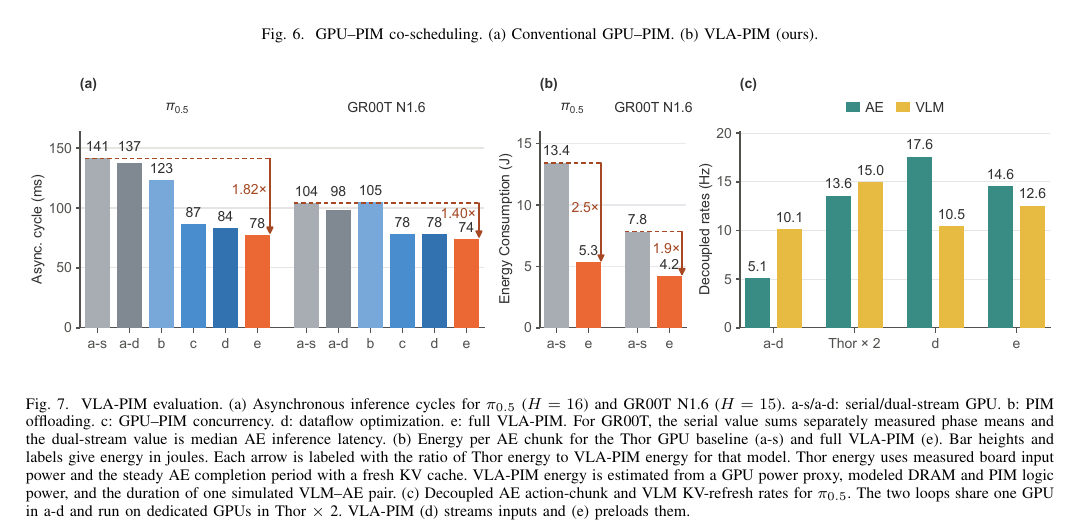
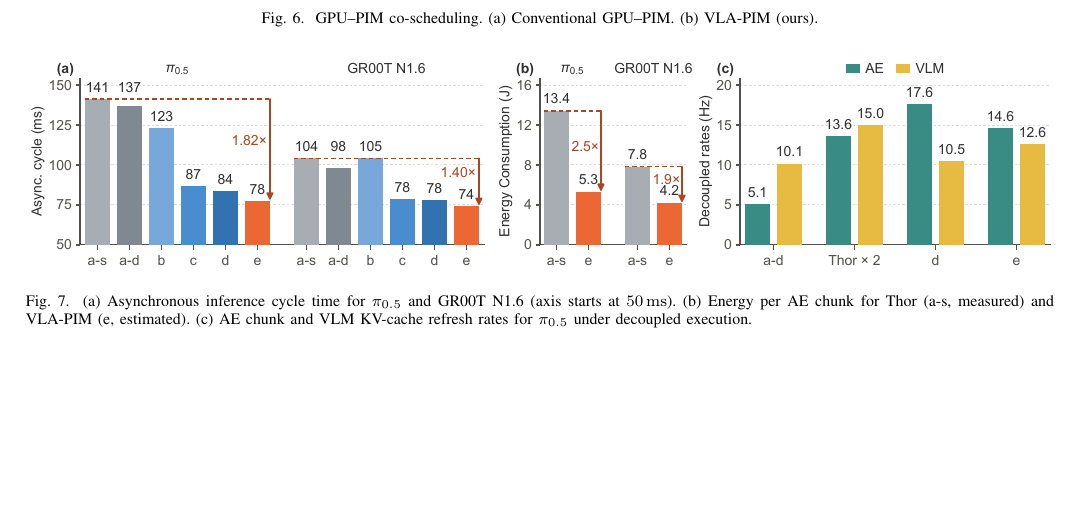
Before and after one commit to LXQLXQLXQLXQLXQ/VLA-PIM-paper, a LaTeX paper (conference_101719.tex, which reads figures/evaluation-summary.tex): part of page 7 of 8, cut so that both start at the same text, the shorter picture padded with empty space. Compiled offline with pdfLaTeX; a missing font is replaced by an installed copy or a similar font; a LaTeX package or settings file that is missing is left out.

Commit message:
Compact Figure 7 and shorten its caption

```diff
--- a/figures/evaluation-summary.tex
+++ b/figures/evaluation-summary.tex
@@ -1,17 +1,8 @@
 \begin{figure*}[!t]
 \centering
 \includegraphics[width=\textwidth]{figures/evaluation-summary.pdf}
-\caption{VLA-PIM evaluation.
-(a) Asynchronous inference cycles for $\pi_{0.5}$ ($H=16$) and GR00T N1.6 ($H=15$).
-a-s/a-d: serial/dual-stream GPU. b: PIM offloading. c: GPU--PIM concurrency.
-d: dataflow optimization. e: full VLA-PIM.
-For GR00T, the serial value sums separately measured phase means and the dual-stream value is median AE inference latency.
-(b) Energy per AE chunk for the Thor GPU baseline (a-s) and full VLA-PIM (e).
-Bar heights and labels give energy in joules. Each arrow is labeled with the ratio of Thor energy to VLA-PIM energy for that model.
-Thor energy uses measured board input power and the steady AE completion period with a fresh KV cache.
-VLA-PIM energy is estimated from a GPU power proxy, modeled DRAM and PIM logic power, and the duration of one simulated VLM--AE pair.
-(c) Decoupled AE action-chunk and VLM KV-refresh rates for $\pi_{0.5}$.
-The two loops share one GPU in a-d and run on dedicated GPUs in Thor~$\times$~2.
-VLA-PIM (d) streams inputs and (e) preloads them.}
+\caption{(a) Asynchronous inference cycle time for $\pi_{0.5}$ and GR00T N1.6 (axis starts at $50\,\mathrm{ms}$).
+(b) Energy per AE chunk for Thor (a-s, measured) and VLA-PIM (e, estimated).
+(c) AE chunk and VLM KV-cache refresh rates for $\pi_{0.5}$ under decoupled execution.}
 \label{fig:evaluation-summary}
 \end{figure*}
```
Also changed, not shown: conference_101719.pdf, figures/evaluation-summary.pdf, 1 other file.
